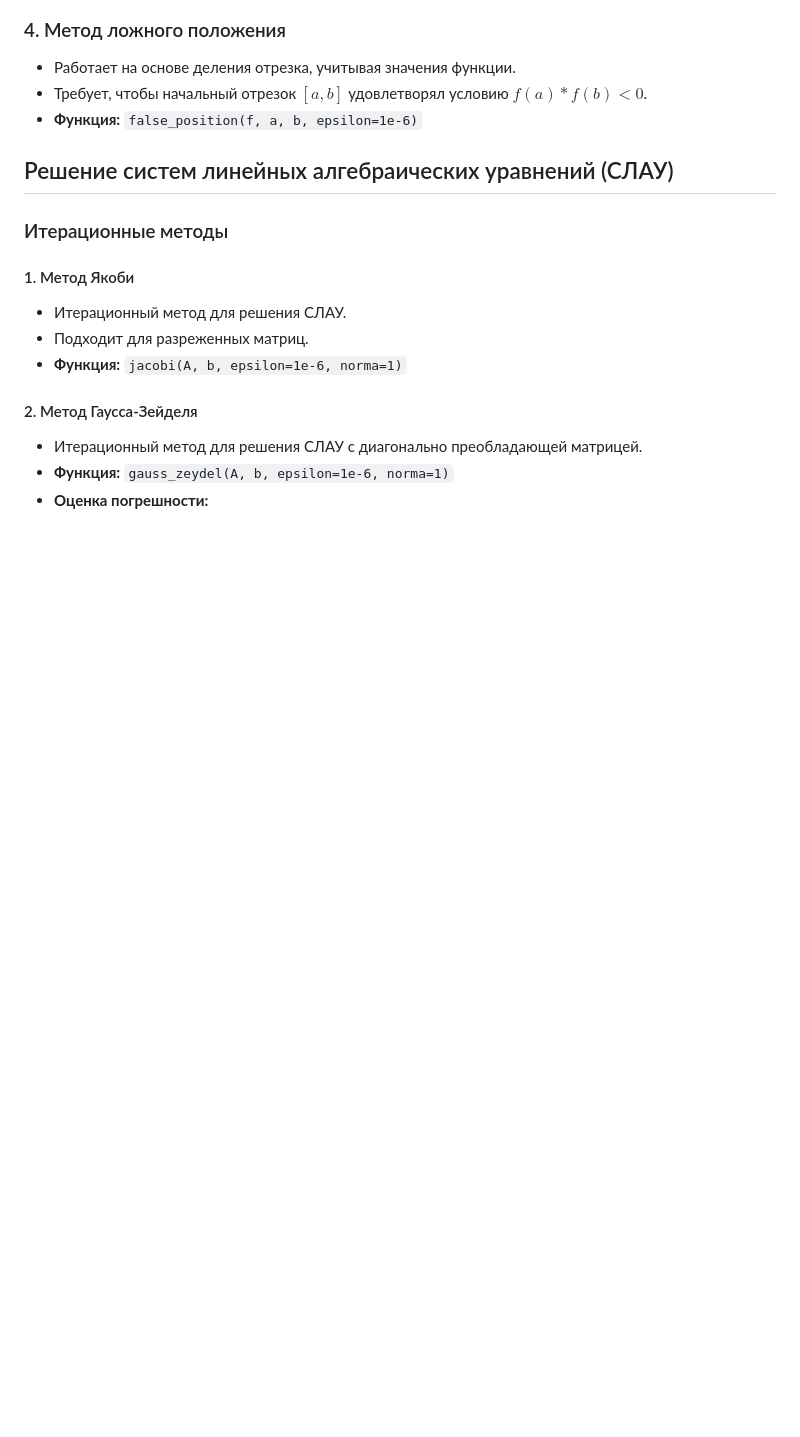
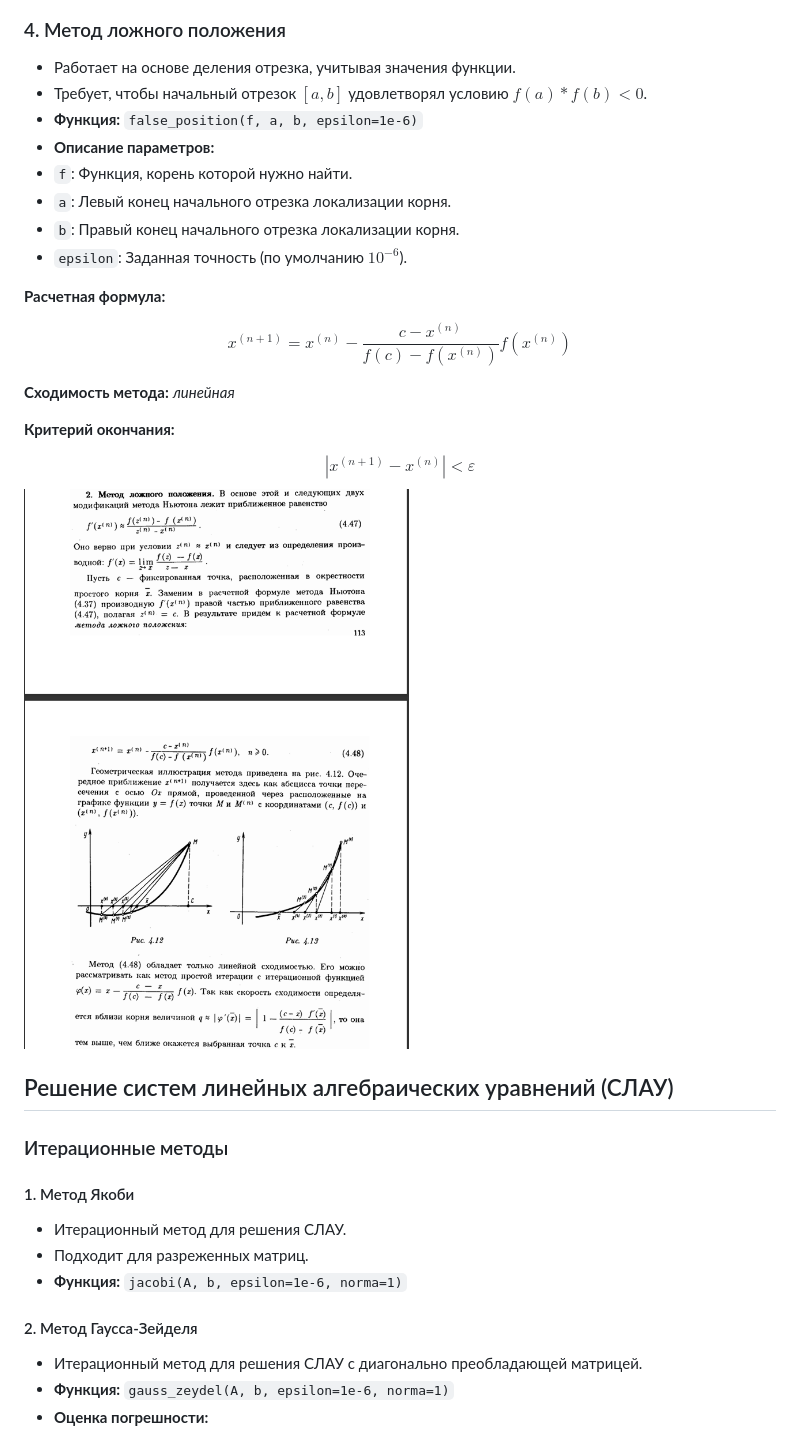
Before and after one commit to BaranovSerV/mathmod, a Markdown page: README.md, the part around the change printed below. Drawn GitHub-style; pictures changed too: images/false_position.png (added); blank space fills up the shorter version.

```diff
--- a/README.md
+++ b/README.md
@@ -104,6 +104,26 @@ $$
 - Работает на основе деления отрезка, учитывая значения функции.
 - Требует, чтобы начальный отрезок $[a, b]$ удовлетворял условию $f(a) * f(b) < 0$.
 - **Функция:** `false_position(f, a, b, epsilon=1e-6)`
+- **Описание параметров:**
+- `f`: Функция, корень которой нужно найти.
+- `a`: Левый конец начального отрезка локализации корня.
+- `b`: Правый конец начального отрезка локализации корня.
+- `epsilon`: Заданная точность (по умолчанию $10^{-6}$).
+
+<b>Расчетная формула:</b>
+
+$$
+x^{(n+1)} = x^{(n)} - \frac{c - x^{(n)}}{f(c) - f(x^{(n)})} f(x^{(n)})
+$$
+
+<b>Сходимость метода:</b> <i>линейная</i>
+
+<b>Критерий окончания:</b>
+
+$$
+|x^{(n+1)} - x^{(n)}| < \varepsilon
+$$
+![Метод секущих](images/false_position.png)
 
 
 ## Решение систем линейных алгебраических уравнений (СЛАУ)
```
Also changed, not shown: other parts of README.md (+1 -1 lines).
